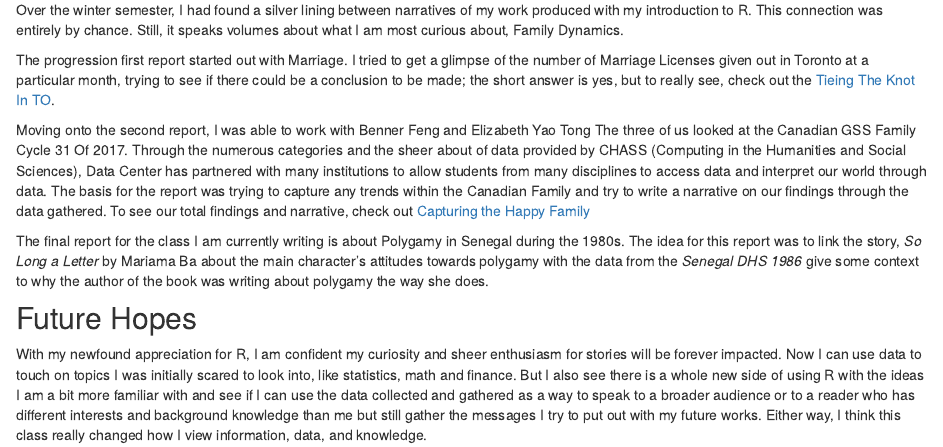
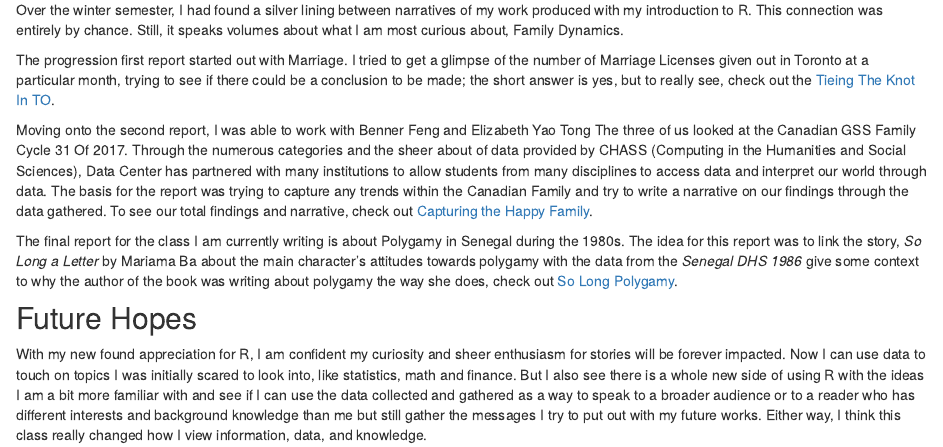
Before and after one commit to bosconic/nicholasbosco, an R Markdown document (R-World.Rmd): the page in a window 1100 px wide, from 430 px down. Rendered offline with R 4.5, knitr and Pandoc, with nearby package versions; drawn as R Markdown's standard HTML page in place of the format the file asks for.

Commit message:
adding last R project
Inserting the repository to give the viewer access to all of the fruits of my labour.

````diff
--- a/R-World.Rmd
+++ b/R-World.Rmd
@@ -23,7 +23,7 @@ The progression first report started out with Marriage. I tried to get a glimpse
 ```
 
 
-Moving onto the second report, I was able to work with Benner Feng and Elizabeth Yao Tong The three of us looked at the Canadian GSS Family Cycle 31 Of 2017. Through the numerous categories and the sheer about of data provided by CHASS (Computing in the Humanities and Social Sciences), Data Center has partnered with many institutions to allow students from many disciplines to access data and interpret our world through data. The basis for the report was trying to capture any trends within the Canadian Family and try to write a narrative on our findings through the data gathered. To see our total findings and narrative, check out [Capturing the Happy Family](https://github.com/bosconic/Capturing_the_Happy_Family)
+Moving onto the second report, I was able to work with Benner Feng and Elizabeth Yao Tong The three of us looked at the Canadian GSS Family Cycle 31 Of 2017. Through the numerous categories and the sheer about of data provided by CHASS (Computing in the Humanities and Social Sciences), Data Center has partnered with many institutions to allow students from many disciplines to access data and interpret our world through data. The basis for the report was trying to capture any trends within the Canadian Family and try to write a narrative on our findings through the data gathered. To see our total findings and narrative, check out [Capturing the Happy Family](https://github.com/bosconic/Capturing_the_Happy_Family).
 
 <!-- Got to add a graph from report to give some visiuals-->
 ```{r}
@@ -31,11 +31,11 @@ Moving onto the second report, I was able to work with Benner Feng and Elizabeth
 ```
 
 
-The final report for the class I am currently writing is about Polygamy in Senegal during the 1980s. The idea for this report was to link the story, *So Long a Letter* by Mariama Ba about the main character's attitudes towards polygamy with the data from the *Senegal DHS 1986* give some context to why the author of the book was writing about polygamy the way she does.
+The final report for the class I am currently writing is about Polygamy in Senegal during the 1980s. The idea for this report was to link the story, *So Long a Letter* by Mariama Ba about the main character's attitudes towards polygamy with the data from the *Senegal DHS 1986* give some context to why the author of the book was writing about polygamy the way she does, check out [So Long Polygamy](https://github.com/bosconic/SoLongPolygamy).
 
 <!-- Insert Link and more info about topic when time comes, add potential R Chunk?-->
 
 
 ## Future Hopes
 
-With my newfound appreciation for R, I am confident my curiosity and sheer enthusiasm for stories will be forever impacted. Now I can use data to touch on topics I was initially scared to look into, like statistics, math and finance. But I also see there is a whole new side of using R with the ideas I am a bit more familiar with and see if I can use the data collected and gathered as a way to speak to a broader audience or to a reader who has different interests and background knowledge than me but still gather the messages I try to put out with my future works. Either way, I think this class really changed how I view information, data, and knowledge.
+With my new found appreciation for R, I am confident my curiosity and sheer enthusiasm for stories will be forever impacted. Now I can use data to touch on topics I was initially scared to look into, like statistics, math and finance. But I also see there is a whole new side of using R with the ideas I am a bit more familiar with and see if I can use the data collected and gathered as a way to speak to a broader audience or to a reader who has different interests and background knowledge than me but still gather the messages I try to put out with my future works. Either way, I think this class really changed how I view information, data, and knowledge.
````
Also changed, not shown: docs/search.json, 5 other files.
